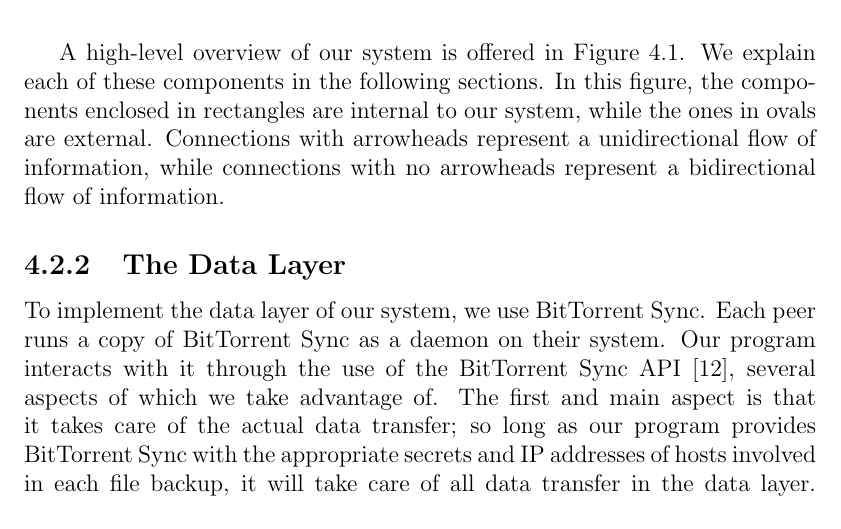
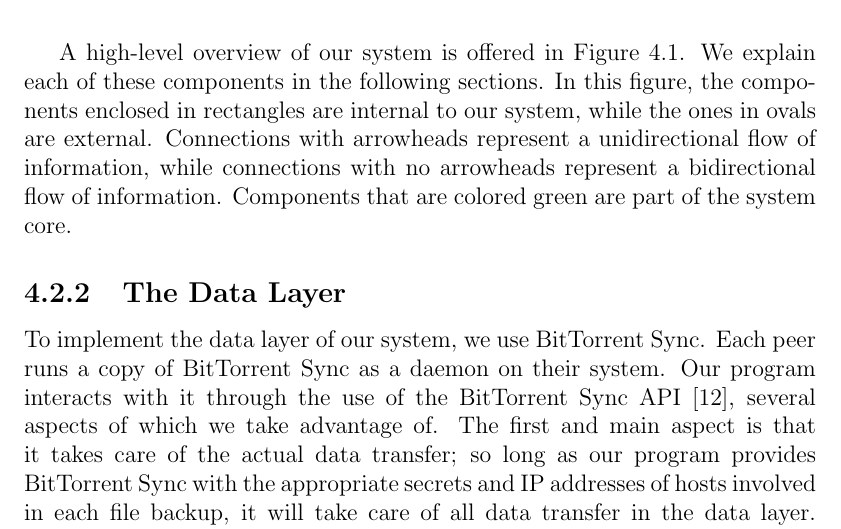
Before and after one commit to marcgreen/p2pbackup, a LaTeX thesis (paper/paper.tex): part of page 30 of 56, cut so that both start at the same text. Compiled offline with pdfLaTeX.

Commit message:
Paper: Add coloring to the system design figure and a sentence describing the coloring.

```diff
--- a/paper/paper.tex
+++ b/paper/paper.tex
@@ -400,7 +400,7 @@
   \caption{The design of our system \label{fig:SystemDesign}}
 \end{figure}
 
-A high-level overview of our system is offered in Figure \ref{fig:SystemDesign}. We explain each of these components in the following sections. In this figure, the components enclosed in rectangles are internal to our system, while the ones in ovals are external. Connections with arrowheads represent a unidirectional flow of information, while connections with no arrowheads represent a bidirectional flow of information.
+A high-level overview of our system is offered in Figure \ref{fig:SystemDesign}. We explain each of these components in the following sections. In this figure, the components enclosed in rectangles are internal to our system, while the ones in ovals are external. Connections with arrowheads represent a unidirectional flow of information, while connections with no arrowheads represent a bidirectional flow of information. Components that are colored green are part of the system core.
 
 \subsection{The Data Layer}
 % TODO: find out how many unique secret prefixes there are, factoring that into the calculation of how many unique addresses there are.
```
Also changed, not shown: paper/figures/SystemDesign.png.
